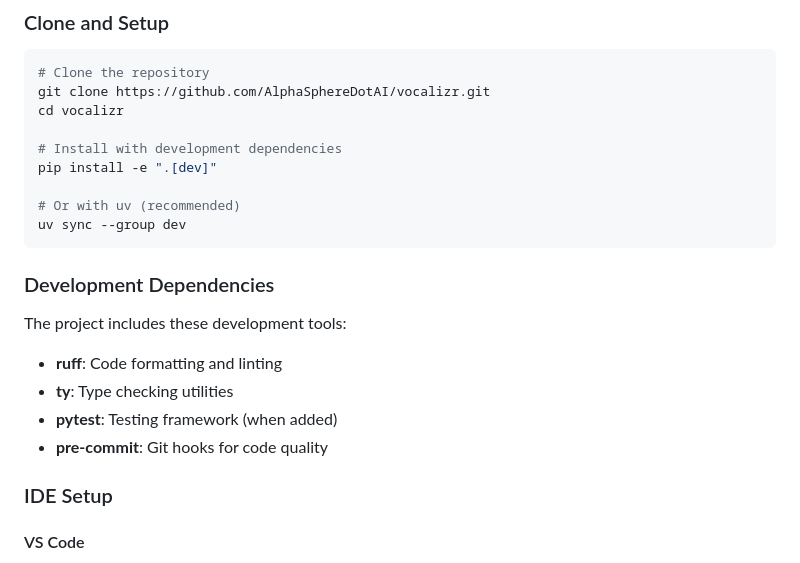
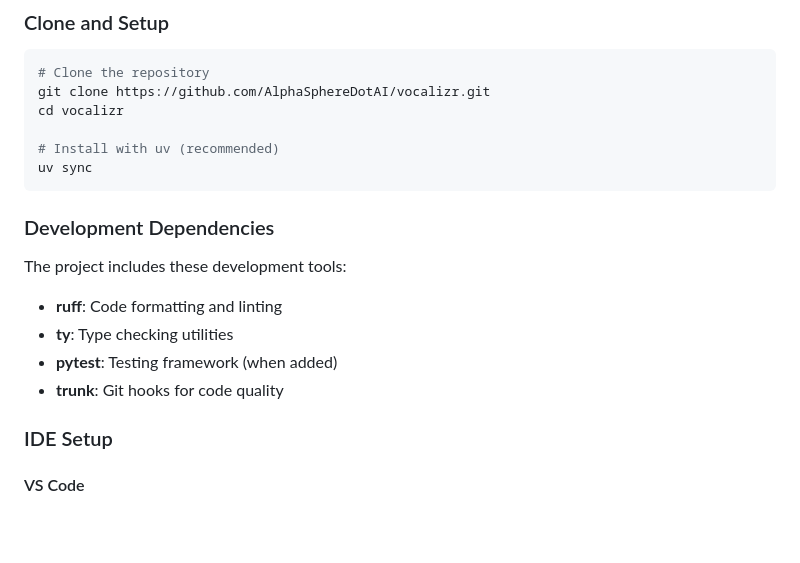
Before and after one commit to AlphaSphereDotAI/vocalizr, a Markdown page: docs/DEVELOPMENT.md, the part around the change. GitHub-like rendering; blank space fills up the shorter version.

Commit message:
Update DEVELOPMENT.md for clarity and structure

````diff
--- a/docs/DEVELOPMENT.md
+++ b/docs/DEVELOPMENT.md
@@ -30,11 +30,8 @@ Complete guide for developers who want to contribute to or extend Vocalizr.
 git clone https://github.com/AlphaSphereDotAI/vocalizr.git
 cd vocalizr
 
-# Install with development dependencies
-pip install -e ".[dev]"
-
-# Or with uv (recommended)
-uv sync --group dev
+# Install with uv (recommended)
+uv sync
 ```
 
 ### Development Dependencies
@@ -44,7 +41,7 @@ The project includes these development tools:
 - **ruff**: Code formatting and linting
 - **ty**: Type checking utilities
 - **pytest**: Testing framework (when added)
-- **pre-commit**: Git hooks for code quality
+- **trunk**: Git hooks for code quality
 
 ### IDE Setup
 
````
